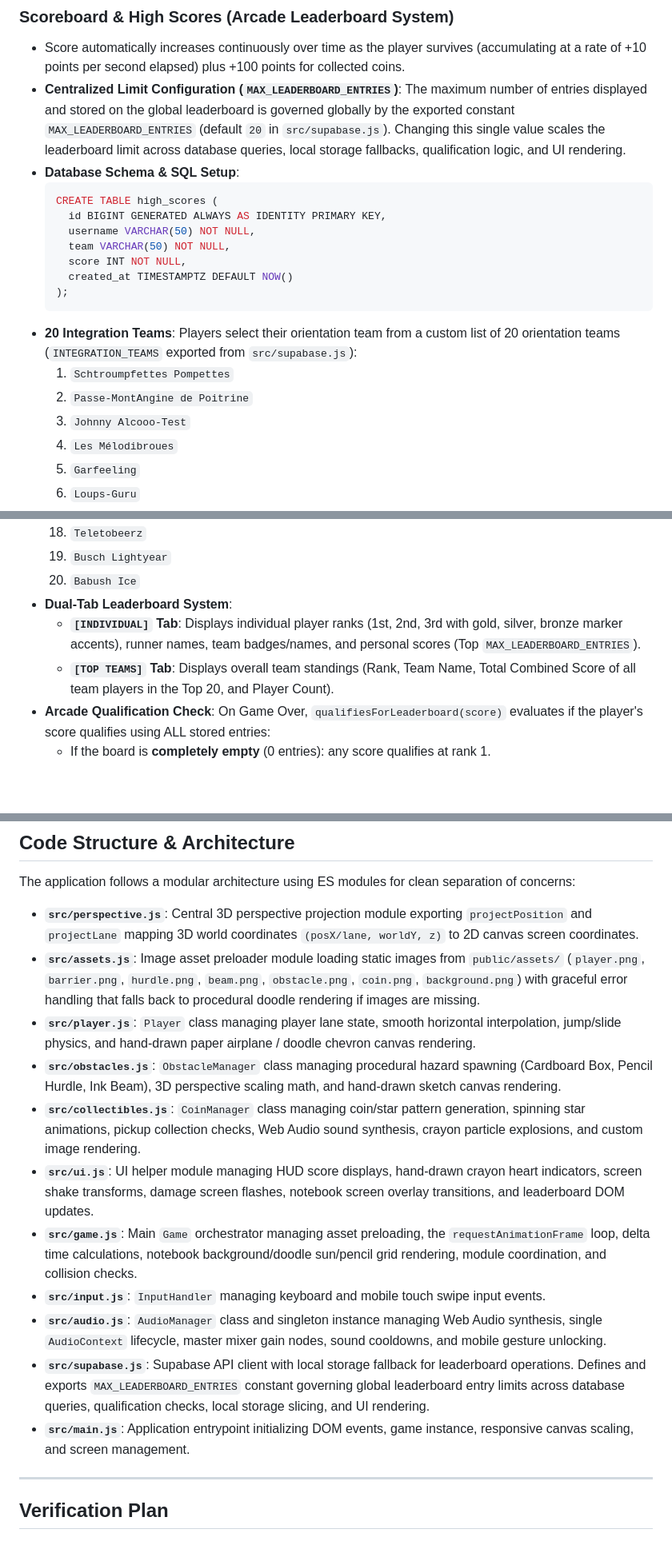
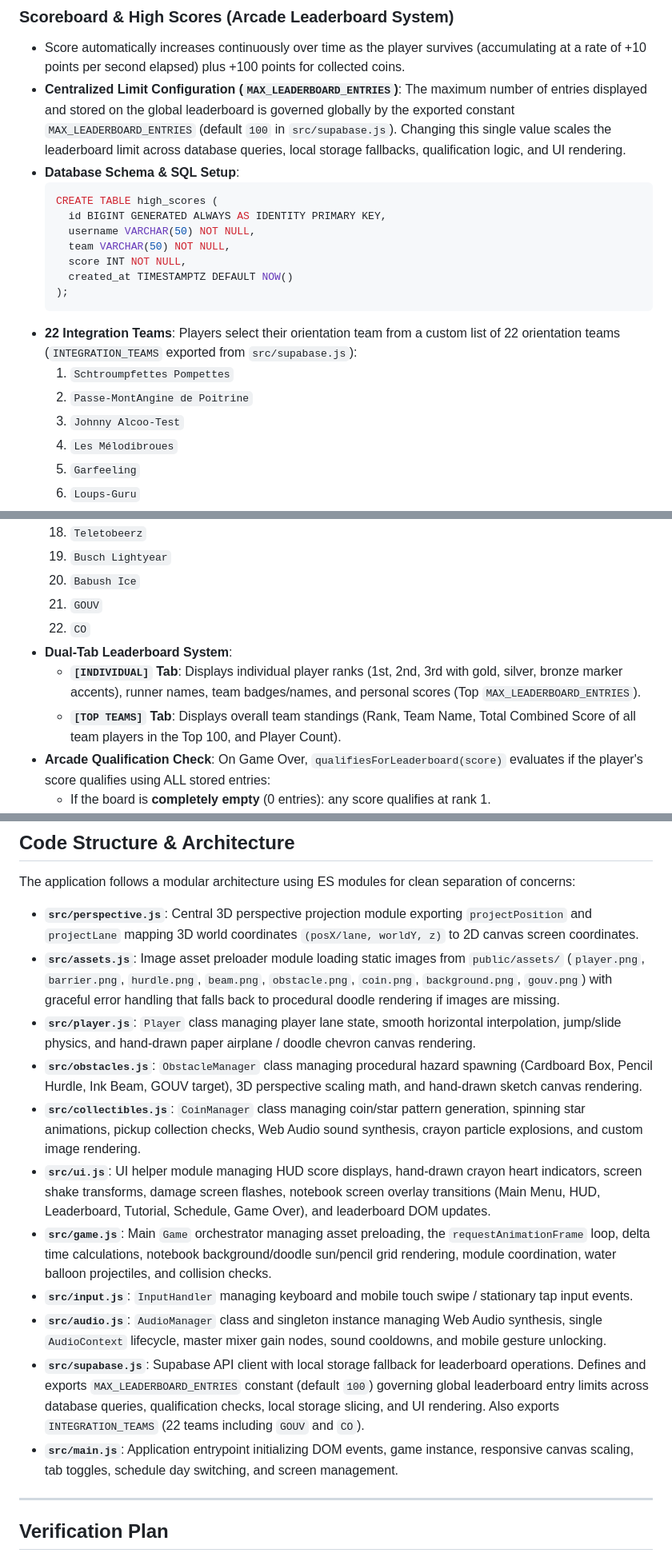
Before and after one commit to AlexLeQc/IntegrationRun, a Markdown page: PROJECT_SPEC.md, 3 parts joined by grey strips. Shown at 80% size. GitHub-like rendering; blank space fills up the shorter version.

````diff
--- a/PROJECT_SPEC.md
+++ b/PROJECT_SPEC.md
@@ -108,7 +108,7 @@ create policy "Allow public insert access" on public.high_scores
 ### Scoreboard & High Scores (Arcade Leaderboard System)
 
 - Score automatically increases continuously over time as the player survives (accumulating at a rate of +10 points per second elapsed) plus +100 points for collected coins.
-- **Centralized Limit Configuration (`MAX_LEADERBOARD_ENTRIES`)**: The maximum number of entries displayed and stored on the global leaderboard is governed globally by the exported constant `MAX_LEADERBOARD_ENTRIES` (default `20` in `src/supabase.js`). Changing this single value scales the leaderboard limit across database queries, local storage fallbacks, qualification logic, and UI rendering.
+- **Centralized Limit Configuration (`MAX_LEADERBOARD_ENTRIES`)**: The maximum number of entries displayed and stored on the global leaderboard is governed globally by the exported constant `MAX_LEADERBOARD_ENTRIES` (default `100` in `src/supabase.js`). Changing this single value scales the leaderboard limit across database queries, local storage fallbacks, qualification logic, and UI rendering.
 - **Database Schema & SQL Setup**:
   ```sql
   CREATE TABLE high_scores (
@@ -119,11 +119,11 @@ create policy "Allow public insert access" on public.high_scores
     created_at TIMESTAMPTZ DEFAULT NOW()
   );
   ```
-- **20 Integration Teams**:
-  Players select their orientation team from a custom list of 20 orientation teams (`INTEGRATION_TEAMS` exported from `src/supabase.js`):
+- **22 Integration Teams**:
+  Players select their orientation team from a custom list of 22 orientation teams (`INTEGRATION_TEAMS` exported from `src/supabase.js`):
   1. `Schtroumpfettes Pompettes`
   2. `Passe-MontAngine de Poitrine`
-  3. `Johnny Alcooo-Test`
+  3. `Johnny Alcoo-Test`
   4. `Les Mélodibroues`
   5. `Garfeeling`
   6. `Loups-Guru`
@@ -141,9 +141,11 @@ create policy "Allow public insert access" on public.high_scores
   18. `Teletobeerz`
   19. `Busch Lightyear`
   20. `Babush Ice`
+  21. `GOUV`
+  22. `CO`
 - **Dual-Tab Leaderboard System**:
   - **`[INDIVIDUAL]` Tab**: Displays individual player ranks (1st, 2nd, 3rd with gold, silver, bronze marker accents), runner names, team badges/names, and personal scores (Top `MAX_LEADERBOARD_ENTRIES`).
-  - **`[TOP TEAMS]` Tab**: Displays overall team standings (Rank, Team Name, Total Combined Score of all team players in the Top 20, and Player Count).
+  - **`[TOP TEAMS]` Tab**: Displays overall team standings (Rank, Team Name, Total Combined Score of all team players in the Top 100, and Player Count).
 - **Arcade Qualification Check**: On Game Over, `qualifiesForLeaderboard(score)` evaluates if the player's score qualifies using ALL stored entries:
   - If the board is **completely empty** (0 entries): any score qualifies at rank 1.
   - If the board has existing entries: qualifies **only if** `score > lowestExistingScore` (the score of the last entry currently on the board). Open cap slots do NOT automatically qualify a score.
@@ -288,16 +305,16 @@ All sound channels route through a central `MasterGain` node:
 The application follows a modular architecture using ES modules for clean separation of concerns:
 
 - **`src/perspective.js`**: Central 3D perspective projection module exporting `projectPosition` and `projectLane` mapping 3D world coordinates `(posX/lane, worldY, z)` to 2D canvas screen coordinates.
-- **`src/assets.js`**: Image asset preloader module loading static images from `public/assets/` (`player.png`, `barrier.png`, `hurdle.png`, `beam.png`, `obstacle.png`, `coin.png`, `background.png`) with graceful error handling that falls back to procedural doodle rendering if images are missing.
+- **`src/assets.js`**: Image asset preloader module loading static images from `public/assets/` (`player.png`, `barrier.png`, `hurdle.png`, `beam.png`, `obstacle.png`, `coin.png`, `background.png`, `gouv.png`) with graceful error handling that falls back to procedural doodle rendering if images are missing.
 - **`src/player.js`**: `Player` class managing player lane state, smooth horizontal interpolation, jump/slide physics, and hand-drawn paper airplane / doodle chevron canvas rendering.
-- **`src/obstacles.js`**: `ObstacleManager` class managing procedural hazard spawning (Cardboard Box, Pencil Hurdle, Ink Beam), 3D perspective scaling math, and hand-drawn sketch canvas rendering.
+- **`src/obstacles.js`**: `ObstacleManager` class managing procedural hazard spawning (Cardboard Box, Pencil Hurdle, Ink Beam, GOUV target), 3D perspective scaling math, and hand-drawn sketch canvas rendering.
 - **`src/collectibles.js`**: `CoinManager` class managing coin/star pattern generation, spinning star animations, pickup collection checks, Web Audio sound synthesis, crayon particle explosions, and custom image rendering.
-- **`src/ui.js`**: UI helper module managing HUD score displays, hand-drawn crayon heart indicators, screen shake transforms, damage screen flashes, notebook screen overlay transitions, and leaderboard DOM updates.
-- **`src/game.js`**: Main `Game` orchestrator managing asset preloading, the `requestAnimationFrame` loop, delta time calculations, notebook background/doodle sun/pencil grid rendering, module coordination, and collision checks.
-- **`src/input.js`**: `InputHandler` managing keyboard and mobile touch swipe input events.
+- **`src/ui.js`**: UI helper module managing HUD score displays, hand-drawn crayon heart indicators, screen shake transforms, damage screen flashes, notebook screen overlay transitions (Main Menu, HUD, Leaderboard, Tutorial, Schedule, Game Over), and leaderboard DOM updates.
+- **`src/game.js`**: Main `Game` orchestrator managing asset preloading, the `requestAnimationFrame` loop, delta time calculations, notebook background/doodle sun/pencil grid rendering, module coordination, water balloon projectiles, and collision checks.
+- **`src/input.js`**: `InputHandler` managing keyboard and mobile touch swipe / stationary tap input events.
 - **`src/audio.js`**: `AudioManager` class and singleton instance managing Web Audio synthesis, single `AudioContext` lifecycle, master mixer gain nodes, sound cooldowns, and mobile gesture unlocking.
-- **`src/supabase.js`**: Supabase API client with local storage fallback for leaderboard operations. Defines and exports `MAX_LEADERBOARD_ENTRIES` constant governing global leaderboard entry limits across database queries, qualification checks, local storage slicing, and UI rendering.
-- **`src/main.js`**: Application entrypoint initializing DOM events, game instance, responsive canvas scaling, and screen management.
+- **`src/supabase.js`**: Supabase API client with local storage fallback for leaderboard operations. Defines and exports `MAX_LEADERBOARD_ENTRIES` constant (default `100`) governing global leaderboard entry limits across database queries, qualification checks, local storage slicing, and UI rendering. Also exports `INTEGRATION_TEAMS` (22 teams including `GOUV` and `CO`).
+- **`src/main.js`**: Application entrypoint initializing DOM events, game instance, responsive canvas scaling, tab toggles, schedule day switching, and screen management.
 
 ---
 
````
Also changed, not shown: other parts of PROJECT_SPEC.md (+21 -6 lines).
